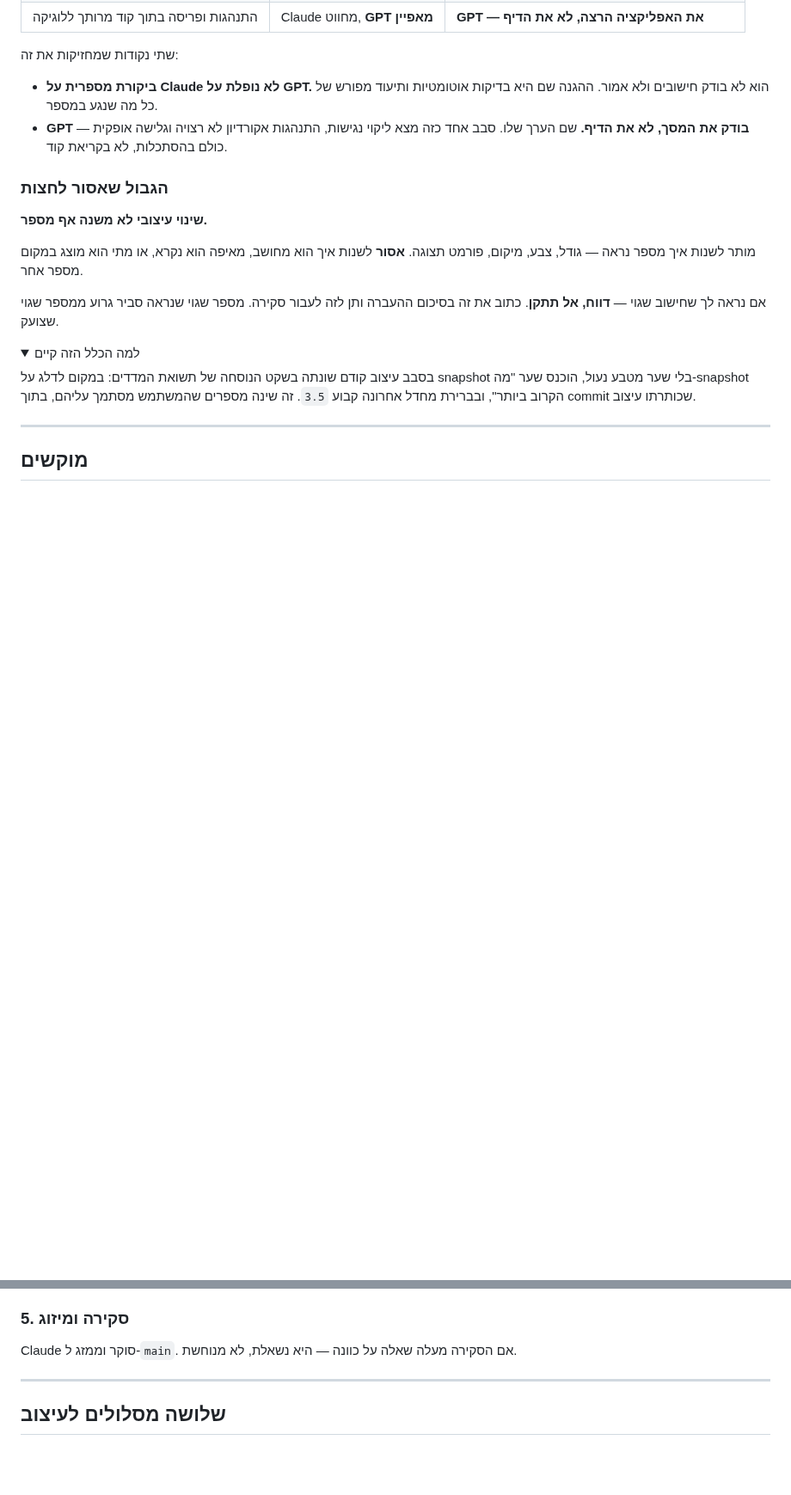
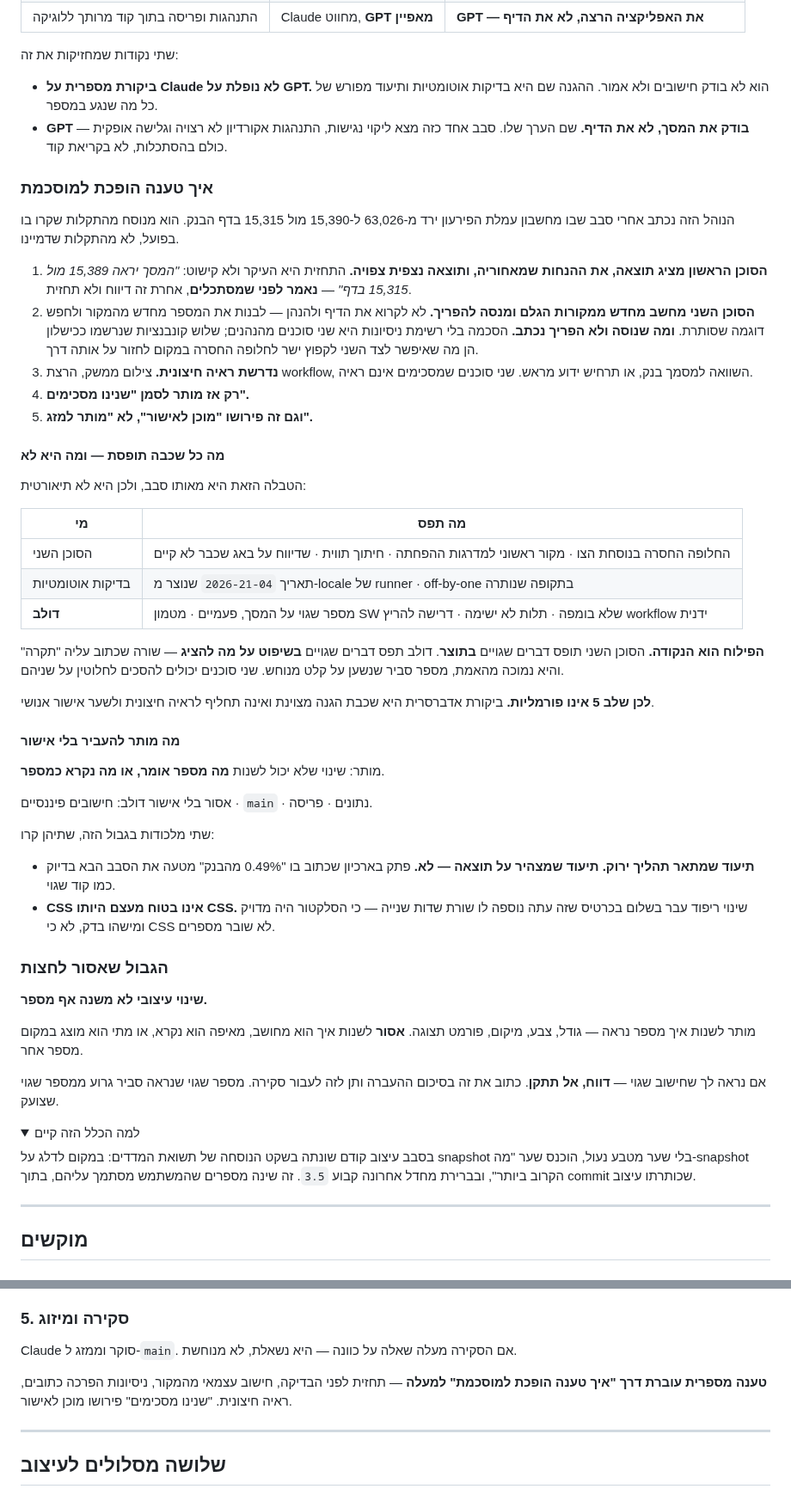
Before and after one commit to dolevrokach08-a11y/finance-tracker, a Markdown page: AGENTS.md, 2 parts joined by grey strips. Shown at 86% size. Rendered like a GitHub page; folded sections open; blank space fills up the shorter version.

```diff
--- a/AGENTS.md
+++ b/AGENTS.md
@@ -43,6 +43,53 @@ framework ובלי שלב build** — למעט שני קבצים מיוצרים
   שם היא בדיקות אוטומטיות ותיעוד מפורש של כל מה שנגע במספר.
 - **GPT בודק את המסך, לא את הדיף.** שם הערך שלו. סבב אחד כזה מצא ליקוי נגישות,
   התנהגות אקורדיון לא רצויה וגלישה אופקית — כולם בהסתכלות, לא בקריאת קוד.
+
+### איך טענה הופכת למוסכמת
+
+הנוהל הזה נכתב אחרי סבב שבו מחשבון עמלת הפירעון ירד מ-63,026 ל-15,390 מול 15,315
+בדף הבנק. הוא מנוסח מהתקלות שקרו בו בפועל, לא מהתקלות שדמיינו.
+
+1. **הסוכן הראשון מציג תוצאה, את ההנחות שמאחוריה, ותוצאה נצפית צפויה.**
+   התחזית היא העיקר ולא קישוט: *"המסך יראה 15,389 מול 15,315 בדף"* — **נאמר לפני
+   שמסתכלים**, אחרת זה דיווח ולא תחזית.
+2. **הסוכן השני מחשב מחדש ממקורות הגלם ומנסה להפריך.** לא לקרוא את הדיף ולהנהן —
+   לבנות את המספר מחדש מהמקור ולחפש דוגמה שסותרת. **ומה שנוסה ולא הפריך נכתב.**
+   הסכמה בלי רשימת ניסיונות היא שני סוכנים מהנהנים; שלוש קונבנציות שנרשמו ככישלון
+   הן מה שאיפשר לצד השני לקפוץ ישר לחלופה החסרה במקום לחזור על אותה דרך.
+3. **נדרשת ראיה חיצונית.** צילום ממשק, הרצת workflow, השוואה למסמך בנק, או תרחיש
+   ידוע מראש. שני סוכנים שמסכימים אינם ראיה.
+4. **רק אז מותר לסמן "שנינו מסכימים".**
+5. **וגם זה פירושו "מוכן לאישור", לא "מותר למזג".**
+
+#### מה כל שכבה תופסת — ומה היא לא
+
+הטבלה הזאת היא מאותו סבב, ולכן היא לא תיאורטית:
+
+| מי | מה תפס |
+|---|---|
+| הסוכן השני | החלופה החסרה בנוסחת הצו · מקור ראשוני למדרגות ההפחתה · חיתוך תווית · שדיווח על באג שכבר לא קיים |
+| בדיקות אוטומטיות | תאריך `2026-21-04` שנוצר מ-locale של runner · off-by-one בתקופה שנותרה |
+| **דולב** | מספר שגוי על המסך, פעמיים · מטמון SW שלא בומפה · תלות לא ישימה · דרישה להריץ workflow ידנית |
+
+**הפילוח הוא הנקודה.** הסוכן השני תופס דברים שגויים **בתוצר**. דולב תפס דברים
+שגויים **בשיפוט על מה להציג** — שורה שכתוב עליה "תקרה" והיא נמוכה מהאמת, מספר
+סביר שנשען על קלט מנוחש. שני סוכנים יכולים להסכים לחלוטין על שניהם.
+
+**לכן שלב 5 אינו פורמליות.** ביקורת אדברסרית היא שכבת הגנה מצוינת ואינה תחליף
+לראיה חיצונית ולשער אישור אנושי.
+
+#### מה מותר להעביר בלי אישור
+
+מותר: שינוי שלא יכול לשנות **מה מספר אומר, או מה נקרא כמספר**.
+
+אסור בלי אישור דולב: חישובים פיננסיים · `main` · נתונים · פריסה.
+
+שתי מלכודות בגבול הזה, שתיהן קרו:
+
+- **תיעוד שמתאר תהליך ירוק. תיעוד שמצהיר על תוצאה — לא.** פתק בארכיון שכתוב בו
+  "0.49% מהבנק" מטעה את הסבב הבא בדיוק כמו קוד שגוי.
+- **CSS אינו בטוח מעצם היותו CSS.** שינוי ריפוד עבר בשלום בכרטיס שזה עתה נוספה לו
+  שורת שדות שנייה — כי הסלקטור היה מדויק ומישהו בדק, לא כי CSS לא שובר מספרים.
 
 ### הגבול שאסור לחצות
 
@@ -203,6 +250,10 @@ node tests/ai-endpoint.test.mjs
 
 Claude סוקר וממזג ל-`main`. אם הסקירה מעלה שאלה על כוונה — היא נשאלת, לא מנוחשת.
 
+**טענה מספרית עוברת דרך "איך טענה הופכת למוסכמת" למעלה** — תחזית לפני הבדיקה,
+חישוב עצמאי מהמקור, ניסיונות הפרכה כתובים, ראיה חיצונית. "שנינו מסכימים" פירושו
+מוכן לאישור.
+
 ---
 
 ## שלושה מסלולים לעיצוב
```
Also changed, not shown: agents/from-claude/2026-09-02-verification-protocol.md (added, +58 -0 lines).
